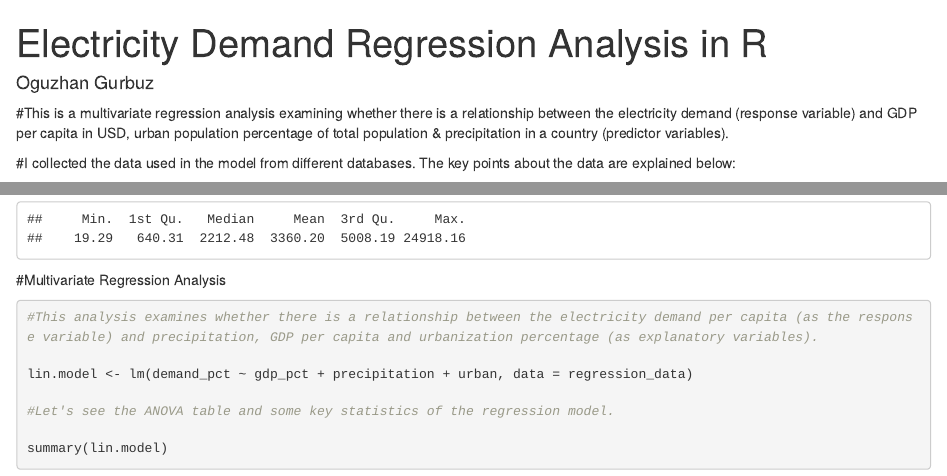
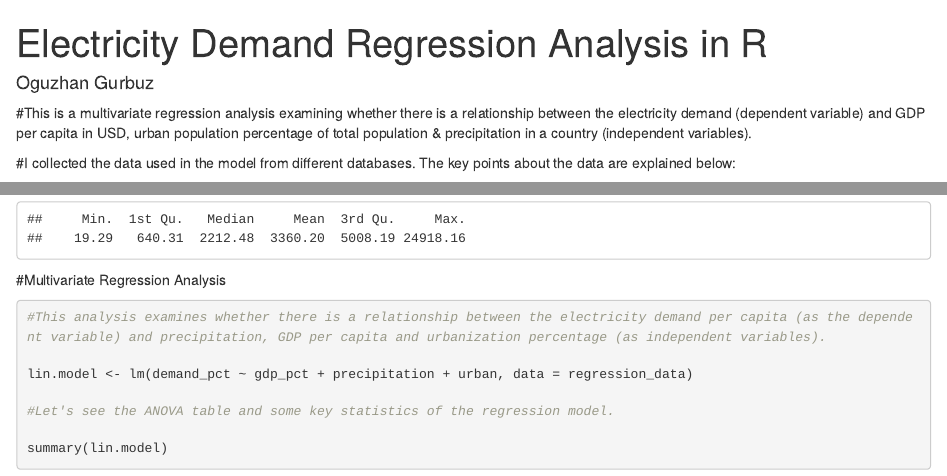
Before and after one commit to gurbuzoguzhan/Real-World-Data-Regression-Analysis, an R Markdown document (Electricity Demand - Multiple Regression Analysis in R.Rmd): the page in a window 1100 px wide, from its top, and a second part further down, joined at a grey line. Rendered offline with R 4.5, knitr and Pandoc, with nearby package versions.

Commit message:
Update Electricity Demand - Multiple Regression Analysis in R.Rmd

````diff
--- a/Electricity Demand - Multiple Regression Analysis in R.Rmd
+++ b/Electricity Demand - Multiple Regression Analysis in R.Rmd
@@ -6,7 +6,7 @@ output:
 author: Oguzhan Gurbuz
 ---
 
-#This is a multivariate regression analysis examining whether there is a relationship between the electricity demand (response variable) and GDP per capita in USD, urban population percentage of total population & precipitation in a country (predictor variables).
+#This is a multivariate regression analysis examining whether there is a relationship between the electricity demand (dependent variable) and GDP per capita in USD, urban population percentage of total population & precipitation in a country (independent variables).
 
 #I collected the data used in the model from different databases. The key points about the data are explained below:
 
@@ -103,7 +103,7 @@ summary(demand_pct)
 #Multivariate Regression Analysis
 
 ```{r}
-#This analysis examines whether there is a relationship between the electricity demand per capita (as the response variable) and precipitation, GDP per capita and urbanization percentage (as explanatory variables).
+#This analysis examines whether there is a relationship between the electricity demand per capita (as the dependent variable) and precipitation, GDP per capita and urbanization percentage (as independent variables).
 
 lin.model <- lm(demand_pct ~ gdp_pct + precipitation + urban, data = regression_data)
 
````
